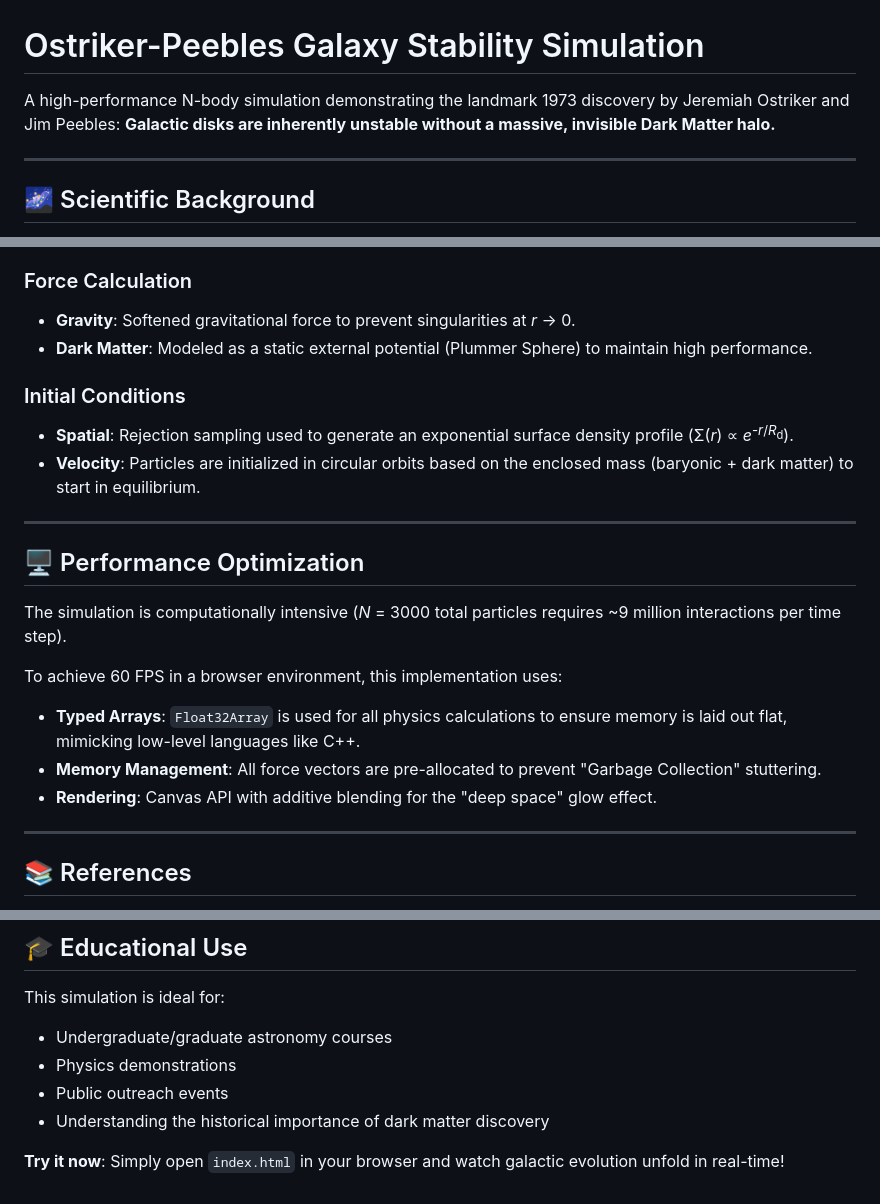
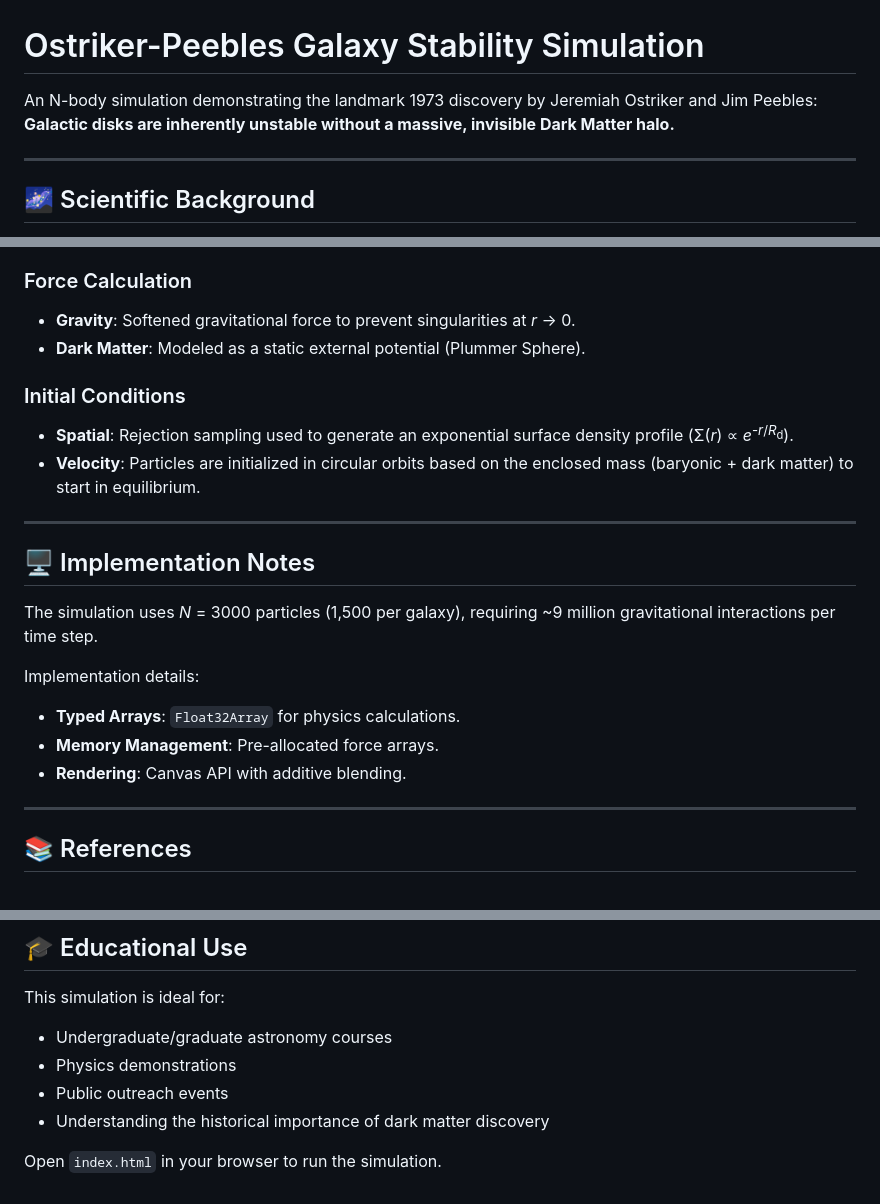
Before and after one commit to tingyuansen/Ostriker_Peebles_Instability, a Markdown page: README.md, 3 parts joined by grey strips. Drawn GitHub-style.

Commit message:
Update README: remove promotional language and use proper LaTeX formatting

```diff
--- a/README.md
+++ b/README.md
@@ -1,6 +1,6 @@
 # Ostriker-Peebles Galaxy Stability Simulation
 
-A high-performance N-body simulation demonstrating the landmark 1973 discovery by Jeremiah Ostriker and Jim Peebles: **Galactic disks are inherently unstable without a massive, invisible Dark Matter halo.**
+An N-body simulation demonstrating the landmark 1973 discovery by Jeremiah Ostriker and Jim Peebles: **Galactic disks are inherently unstable without a massive, invisible Dark Matter halo.**
 
 ---
 
@@ -44,7 +44,7 @@ This project is a single-file, zero-dependency web application. It runs entirely
 
 ### Force Calculation
 - **Gravity**: Softened gravitational force to prevent singularities at *r* → 0.
-- **Dark Matter**: Modeled as a static external potential (Plummer Sphere) to maintain high performance.
+- **Dark Matter**: Modeled as a static external potential (Plummer Sphere).
 
 ### Initial Conditions
 - **Spatial**: Rejection sampling used to generate an exponential surface density profile (Σ(*r*) ∝ *e*<sup>-*r*/*R*<sub>d</sub></sup>).
@@ -52,15 +52,14 @@ This project is a single-file, zero-dependency web application. It runs entirely
 
 ---
 
-## 🖥️ Performance Optimization
+## 🖥️ Implementation Notes
 
-The simulation is computationally intensive (*N* = 3000 total particles requires ~9 million interactions per time step).
+The simulation uses *N* = 3000 particles (1,500 per galaxy), requiring ~9 million gravitational interactions per time step.
 
-To achieve 60 FPS in a browser environment, this implementation uses:
-
-- **Typed Arrays**: `Float32Array` is used for all physics calculations to ensure memory is laid out flat, mimicking low-level languages like C++.
-- **Memory Management**: All force vectors are pre-allocated to prevent "Garbage Collection" stuttering.
-- **Rendering**: Canvas API with additive blending for the "deep space" glow effect.
+Implementation details:
+- **Typed Arrays**: `Float32Array` for physics calculations.
+- **Memory Management**: Pre-allocated force arrays.
+- **Rendering**: Canvas API with additive blending.
 
 ---
 
@@ -86,4 +85,4 @@ This simulation is ideal for:
 - Public outreach events
 - Understanding the historical importance of dark matter discovery
 
-**Try it now**: Simply open `index.html` in your browser and watch galactic evolution unfold in real-time!
+Open `index.html` in your browser to run the simulation.
```
